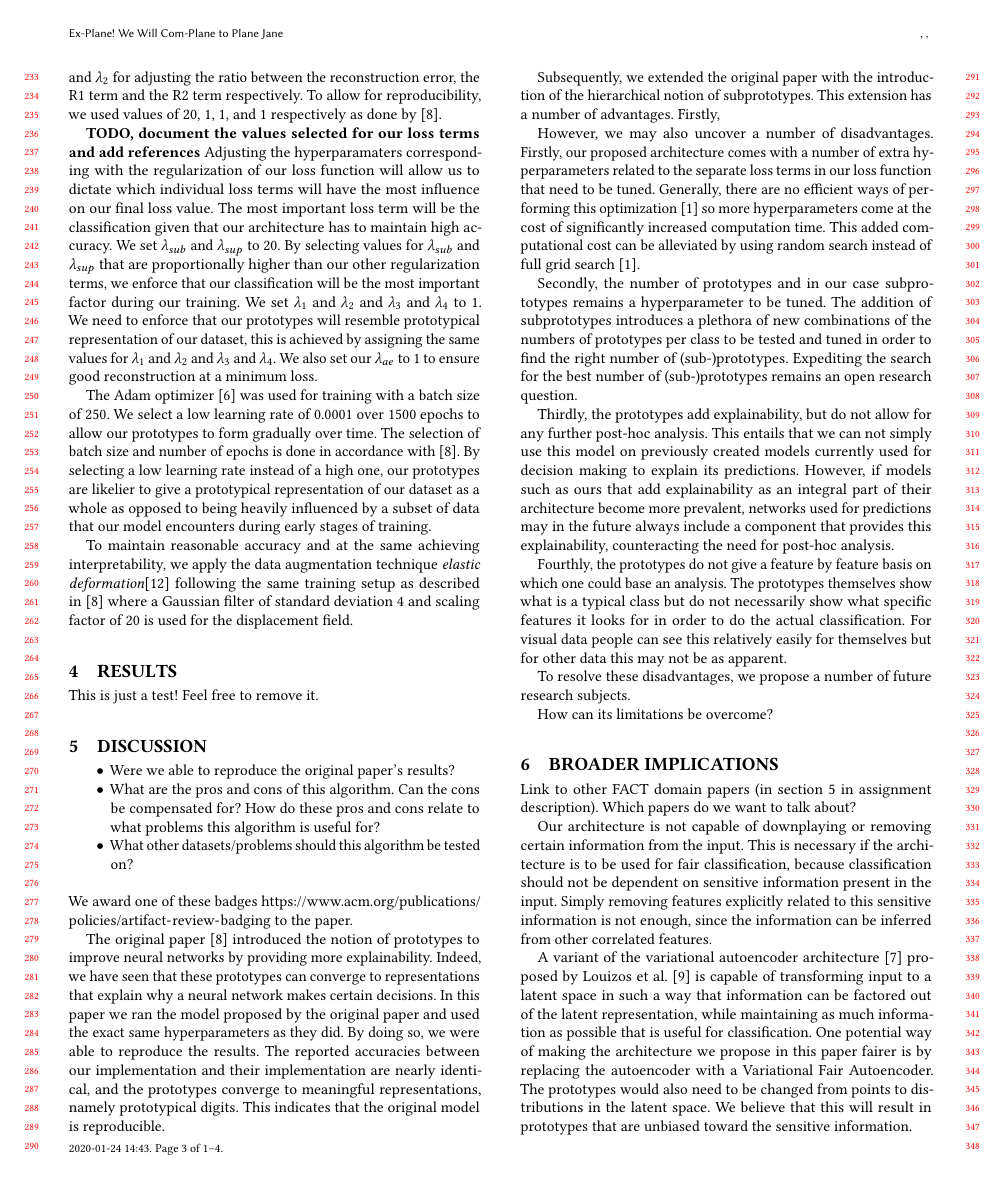
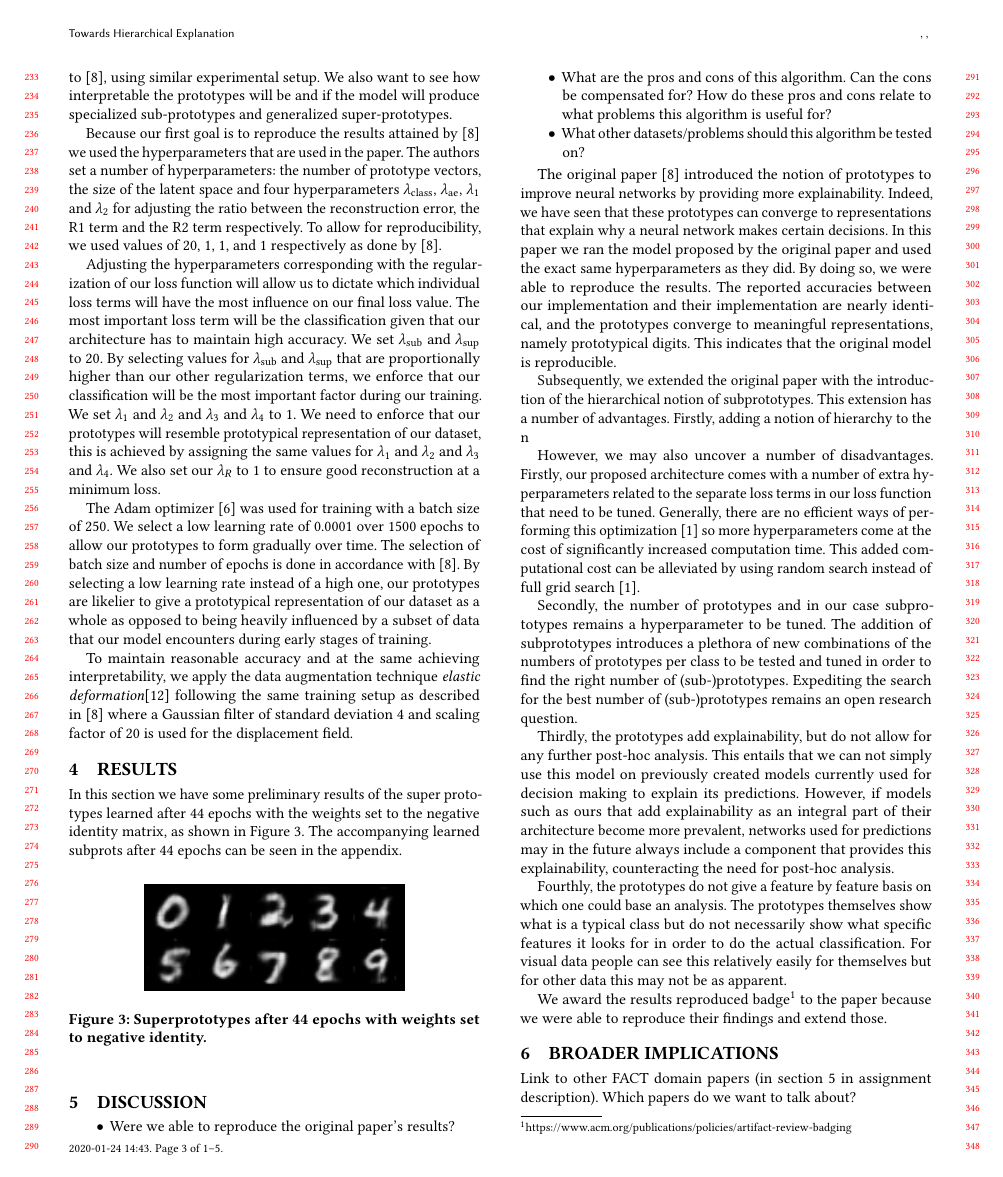
Before and after one commit to Sasafrass/FACT-Final-Paper, a LaTeX paper (main.tex, which reads content/discussion.tex, content/results.tex, content/setup.tex): page 3 of 4 before the commit and page 3 of 5 after it. Compiled offline with pdfLaTeX.

Commit message:
Pre final

```diff
--- a/content/discussion.tex
+++ b/content/discussion.tex
@@ -3,11 +3,10 @@
     \item What are the pros and cons of this algorithm. Can the cons be compensated for? How do these pros and cons relate to what problems this algorithm is useful for?
     \item What other datasets/problems should this algorithm be tested on?
 \end{itemize}
-We award one of these badges \url{https://www.acm.org/publications/policies/artifact-review-badging} to the paper.
 
 The original paper \cite{li2018deep} introduced the notion of prototypes to improve neural networks by providing more explainability. Indeed, we have seen that these prototypes can converge to representations that explain why a neural network makes certain decisions. In this paper we ran the model proposed by the original paper and used the exact same hyperparameters as they did. By doing so, we were able to reproduce the results. The reported accuracies between our implementation and their implementation are nearly identical, and the prototypes converge to meaningful representations, namely prototypical digits. This indicates that the original model is reproducible.
 
-Subsequently, we extended the original paper with the introduction of the hierarchical notion of subprototypes. This extension has a number of advantages. Firstly,
+Subsequently, we extended the original paper with the introduction of the hierarchical notion of subprototypes. This extension has a number of advantages. Firstly, adding a notion of hierarchy to the n
 
 However, we may also uncover a number of disadvantages. Firstly, our proposed architecture comes with a number of extra hyperparameters related to the separate loss terms in our loss function that need to be tuned. Generally, there are no efficient ways of performing this optimization \cite{paramoptimization} so more hyperparameters come at the cost of significantly increased computation time. This added computational cost can be alleviated by using random search instead of full grid search \cite{paramoptimization}.
 
@@ -17,8 +16,4 @@ Thirdly, the prototypes add explainability, but do not allow for any further pos
 
 Fourthly, the prototypes do not give a feature by feature basis on which one could base an analysis. The prototypes themselves show what is a typical class but do not necessarily show what specific features it looks for in order to do the actual classification. For visual data people can see this relatively easily for themselves but for other data this may not be as apparent.
 
-To resolve these disadvantages, we propose a number of future research subjects.
-
-
-
-How can its limitations be overcome?
+We award the results reproduced badge\footnote{https://www.acm.org/publications/policies/artifact-review-badging} to the paper because we were able to reproduce their findings and extend those.
--- a/content/results.tex
+++ b/content/results.tex
@@ -1 +1,8 @@
-This is just a test! Feel free to remove it.
+In this section we have some preliminary results of the super prototypes learned after 44 epochs with the weights set to the negative identity matrix, as shown in Figure \ref{superprots}. The accompanying learned subprots after 44 epochs can be seen in the appendix.
+
+\begin{figure}[ht]
+    \centering
+    \includegraphics{img/prot44.png}
+    \caption{Superprototypes after 44 epochs with weights set to negative identity.}
+    \label{superprots}
+\end{figure}
--- a/content/setup.tex
+++ b/content/setup.tex
@@ -2,8 +2,7 @@ To test our architecture, we apply it on the MNIST dataset to see how it perform
 
 Because our first goal is to reproduce the results attained by  \cite{li2018deep} we used the hyperparameters that are used in the paper. The authors set a number of hyperparameters: the number of prototype vectors, the size of the latent space and four hyperparameters $\lambda_{\text{class}}$, $\lambda_{\text{ae}}$, $\lambda_1$ and $\lambda_2$ for adjusting the ratio between the reconstruction error, the R1 term and the R2 term respectively. To allow for reproducibility, we used values of 20, 1, 1, and 1 respectively as done by \cite{li2018deep}.
 
-\textbf{TODO, document the values selected for our loss terms and add references}
-Adjusting the hyperparamaters corresponding with the regularization of our loss function will allow us to dictate which individual loss terms will have the most influence on our final loss value. The most important loss term will be the classification given that our architecture has to maintain high accuracy. We set $\lambda_{sub}$ and $\lambda_{sup}$ to 20. By selecting values for $\lambda_{sub}$ and $\lambda_{sup}$ that are proportionally higher than our other regularization terms, we enforce that our classification will be the most important factor during our training. We set $\lambda_{1}$ and $\lambda_{2}$ and $\lambda_{3}$ and $\lambda_{4}$ to 1. We need to enforce that our prototypes will resemble prototypical representation of our dataset, this is achieved by assigning the same values for $\lambda_{1}$ and $\lambda_{2}$ and $\lambda_{3}$ and $\lambda_{4}$. We also set our $\lambda_{ae}$ to 1 to ensure good reconstruction at a minimum loss.
+Adjusting the hyperparameters corresponding with the regularization of our loss function will allow us to dictate which individual loss terms will have the most influence on our final loss value. The most important loss term will be the classification given that our architecture has to maintain high accuracy. We set $\lambda_{\text{sub}}$ and $\lambda_{\text{sup}}$ to 20. By selecting values for $\lambda_{\text{sub}}$ and $\lambda_{\text{sup}}$ that are proportionally higher than our other regularization terms, we enforce that our classification will be the most important factor during our training. We set $\lambda_{1}$ and $\lambda_{2}$ and $\lambda_{3}$ and $\lambda_{4}$ to 1. We need to enforce that our prototypes will resemble prototypical representation of our dataset, this is achieved by assigning the same values for $\lambda_{1}$ and $\lambda_{2}$ and $\lambda_{3}$ and $\lambda_{4}$. We also set our $\lambda_{R}$ to 1 to ensure good reconstruction at a minimum loss.
 
 The Adam optimizer \cite{adam} was used for training with a batch size of 250. We select a low learning rate of 0.0001 over 1500 epochs to allow our prototypes to form gradually over time. The selection of batch size and number of epochs is done in accordance with \cite{li2018deep}. By selecting a low learning rate instead of a high one, our prototypes are likelier to give a prototypical representation of our dataset as a whole as opposed to being heavily influenced by a subset of data that our model encounters during early stages of training.
 
--- a/main.tex
+++ b/main.tex
@@ -17,5 +17,5 @@
 %%\citestyle{acmauthoryear}
 
 \begin{document}
-\title{Ex-Plane! We Will Com-Plane to Plane Jane}
+\title{Towards Hierarchical Explanation}
 \author{Christiaan van der Vlist}
```
Also changed, not shown: content/conclusion.tex (+2 -0 lines), content/implications.tex (+2 -0 lines), content/introduction.tex (+2 -2 lines), content/method.tex (+8 -6 lines), img/prot44.png (added), img/subprot44.png (added), main.tex (11 more changed lines).
